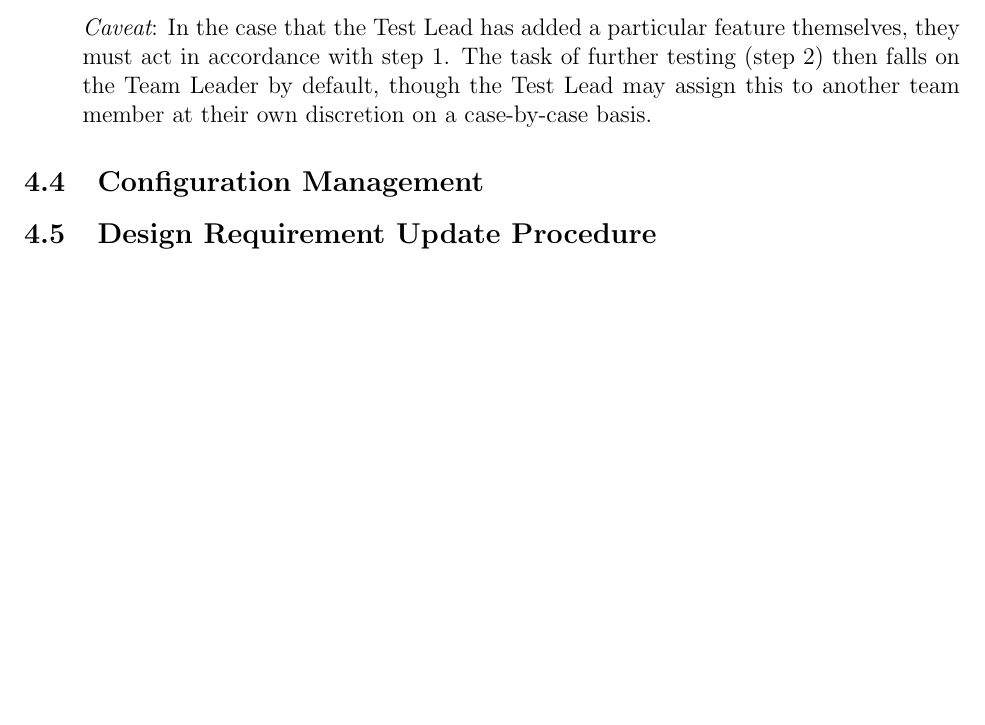
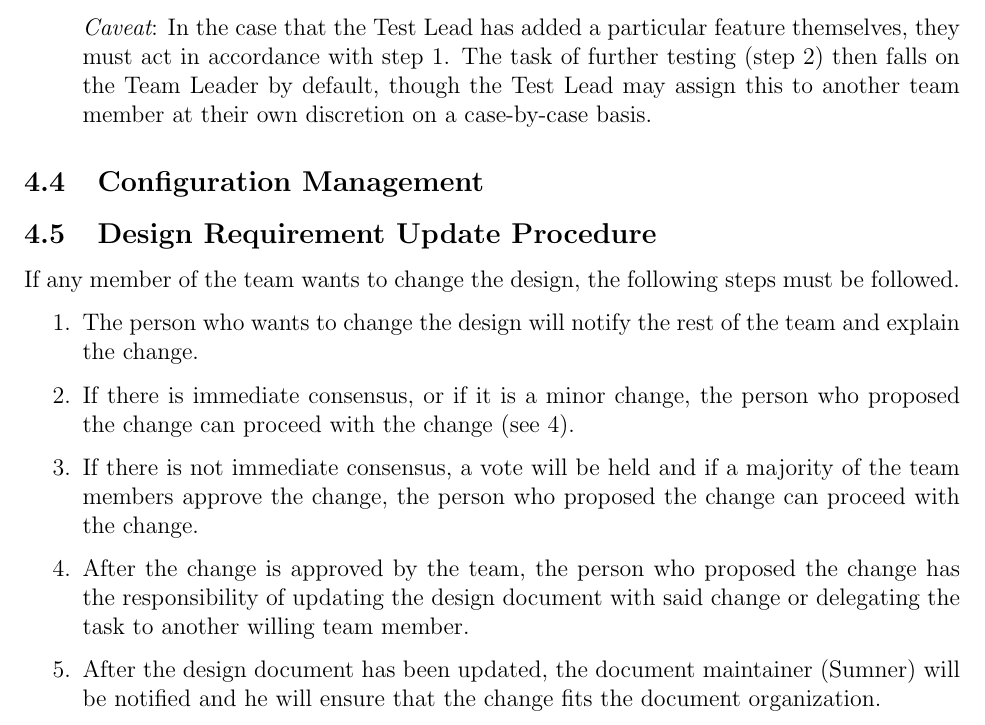
Before and after one commit to BloodRaine/Game-Dev-Final-Project, a LaTeX document (phase3/project-plan.tex): part of page 5 of 5, cut so that both start at the same text, the shorter picture padded with empty space. Compiled offline with pdfLaTeX.

Commit message:
Updated Phase 3 Section 4.5 Design Requirement Update Proceedure

```diff
--- a/phase3/project-plan.tex
+++ b/phase3/project-plan.tex
@@ -228,5 +228,27 @@ a system of collaborative manual testing that works as follows:
 \subsection{Configuration Management}
 
 \subsection{Design Requirement Update Procedure}
+If any member of the team wants to change the design, the following steps must
+be followed.
+
+\begin{enumerate}
+    \item The person who wants to change the design will notify the rest of the
+        team and explain the change.
+
+    \item If there is immediate consensus, or if it is a minor change, the
+        person who proposed the change can proceed with the change (see 4).
+
+    \item If there is not immediate consensus, a vote will be held and if a
+        majority of the team members approve the change, the person who proposed
+        the change can proceed with the change.
+
+    \item After the change is approved by the team, the person who proposed the
+        change has the responsibility of updating the design document with said
+        change or delegating the task to another willing team member.
+
+    \item After the design document has been updated, the document maintainer
+        (Sumner) will be notified and he will ensure that the change fits the
+        document organization.
+\end{enumerate}
 
 \end{document}
```
